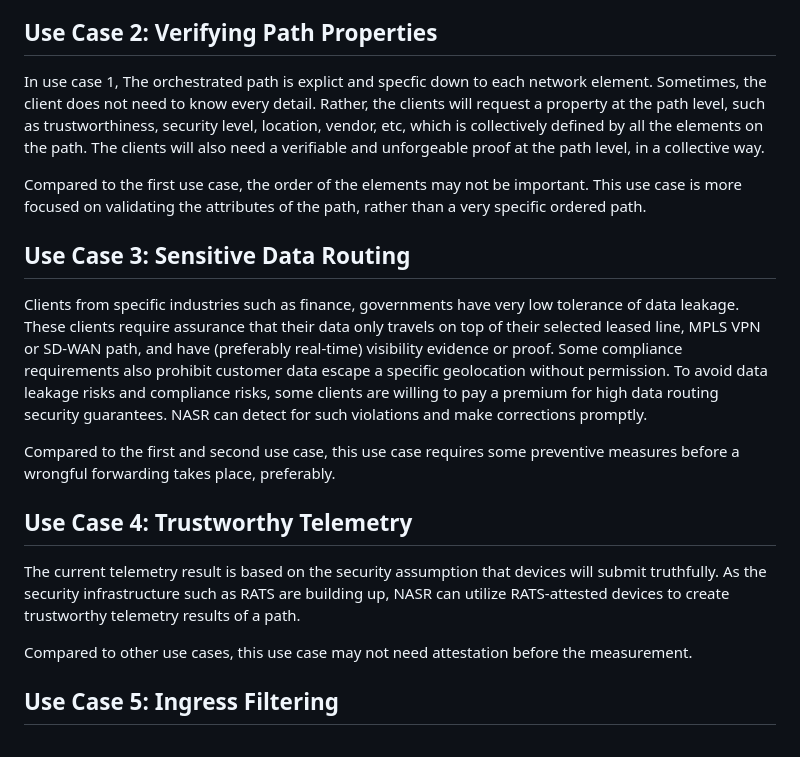
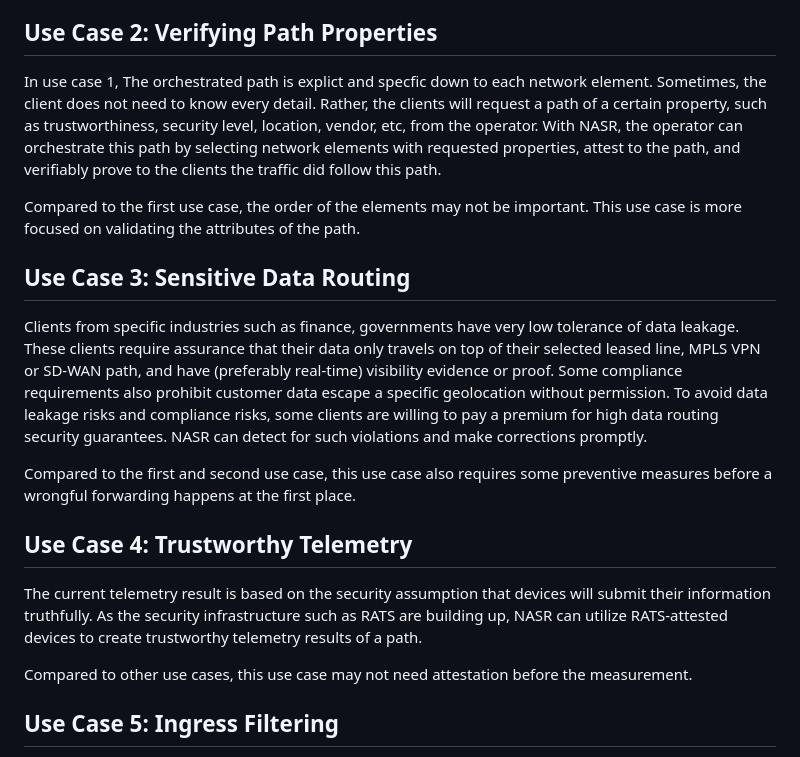
Before and after one commit to liuchunchi/draft-liu-nasr-requirements, a Markdown page: draft-liu-nasr-requirements.md, the part around the change. GitHub-like rendering.

```diff
--- a/draft-liu-nasr-requirements.md
+++ b/draft-liu-nasr-requirements.md
@@ -122,21 +122,21 @@ The network element is not limited to Service Function-- it can also be devices
 
 ## Use Case 2: Verifying Path Properties
 
-In use case 1, The orchestrated path is explict and specfic down to each network element. Sometimes, the client does not need to know every detail. Rather, the clients will request a property at the path level, such as trustworthiness, security level, location, vendor, etc, which is collectively defined by all the elements on the path. The clients will also need a verifiable and unforgeable proof at the path level, in a collective way.
+In use case 1, The orchestrated path is explict and specfic down to each network element. Sometimes, the client does not need to know every detail. Rather, the clients will request a path of a certain property, such as trustworthiness, security level, location, vendor, etc, from the operator. With NASR, the operator can orchestrate this path by selecting network elements with requested properties, attest to the path, and verifiably prove to the clients the traffic did follow this path.
 
-Compared to the first use case, the order of the elements may not be important. This use case is more focused on validating the attributes of the path, rather than a very specific ordered path.
+Compared to the first use case, the order of the elements may not be important. This use case is more focused on validating the attributes of the path.
 
 
 ## Use Case 3: Sensitive Data Routing
 
 Clients from specific industries such as finance, governments have very low tolerance of data leakage. These clients require assurance that their data only travels on top of their selected leased line, MPLS VPN or SD-WAN path, and have (preferably real-time) visibility evidence or proof. Some compliance requirements also prohibit customer data escape a specific geolocation without permission. To avoid data leakage risks and compliance risks, some clients are willing to pay a premium for high data routing security guarantees. NASR can detect for such violations and make corrections promptly.
 
-Compared to the first and second use case, this use case requires some preventive measures before a wrongful forwarding takes place, preferably.
+Compared to the first and second use case, this use case also requires some preventive measures before a wrongful forwarding happens at the first place.
 
 
 ## Use Case 4: Trustworthy Telemetry
 
-The current telemetry result is based on the security assumption that devices will submit truthfully. As the security infrastructure such as RATS are building up, NASR can utilize RATS-attested devices to create trustworthy telemetry results of a path.
+The current telemetry result is based on the security assumption that devices will submit their information truthfully. As the security infrastructure such as RATS are building up, NASR can utilize RATS-attested devices to create trustworthy telemetry results of a path.
 
 Compared to other use cases, this use case may not need attestation before the measurement.
 
```
